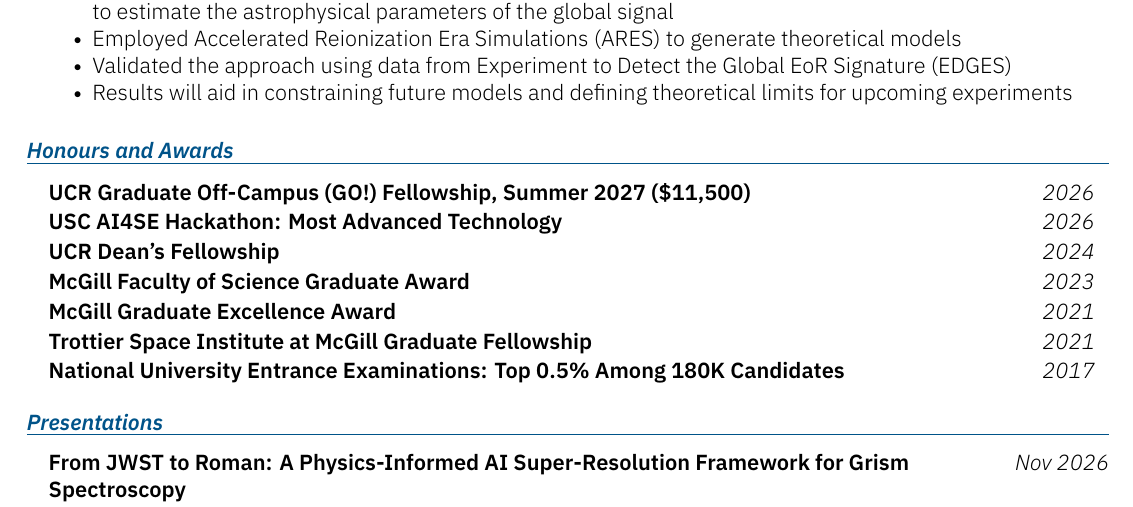
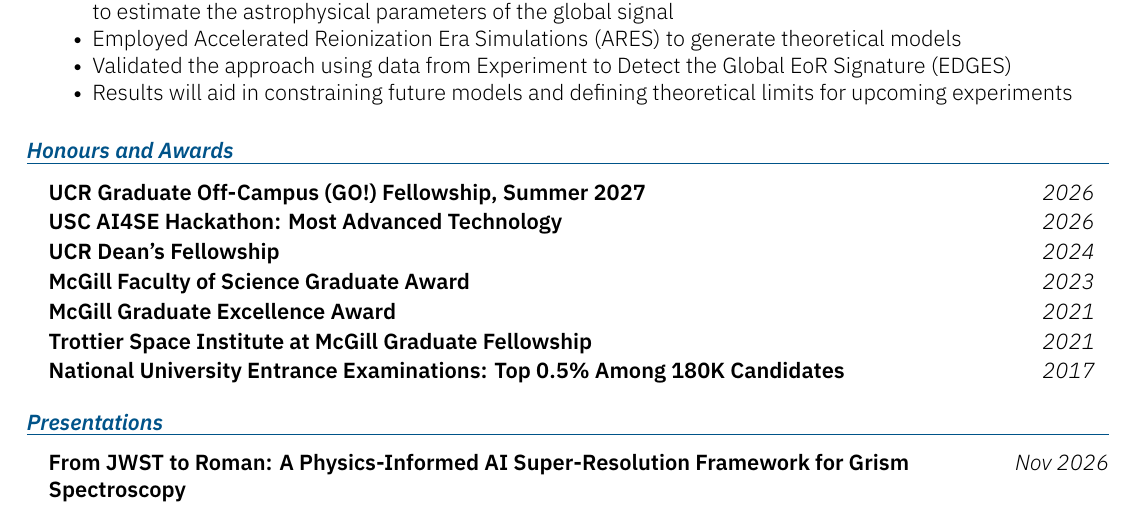
Before and after one commit to aryana-haghjoo/aryana-haghjoo.github.io, a LaTeX CV (CV/kyvernitis-resume.tex): part of page 2 of 4, cut so that both start at the same text. Compiled offline with XeLaTeX; a missing font is replaced by an installed copy or a similar font.

Commit message:
CV: drop stipend amount from GO! Fellowship entry
Co-Authored-By: Claude Opus 5.5 <noreply@anthropic.com>

```diff
--- a/CV/kyvernitis-resume.tex
+++ b/CV/kyvernitis-resume.tex
@@ -158,7 +158,7 @@ In preparation for submission to the \textit{Astrophysical Journal}.
 %---------------------------------------------------
 \sectiontable{Honours and Awards}{
     %\entry{Euclid Consortium Membership}{\hfill \textit{2025}}
-    \entry{UCR Graduate Off-Campus (GO!) Fellowship, Summer 2027 (\$11,500)}{\hfill \textit{2026}}
+    \entry{UCR Graduate Off-Campus (GO!) Fellowship, Summer 2027}{\hfill \textit{2026}}
     \entry{USC AI4SE Hackathon: Most Advanced Technology}{\hfill \textit{2026}}
     \entry{UCR Dean's Fellowship}{\hfill \textit{2024}}
     \entry{McGill Faculty of Science Graduate Award}{\hfill \textit{2023}}
```
Also changed, not shown: files/CV_Aryana_Haghjoo.pdf.
